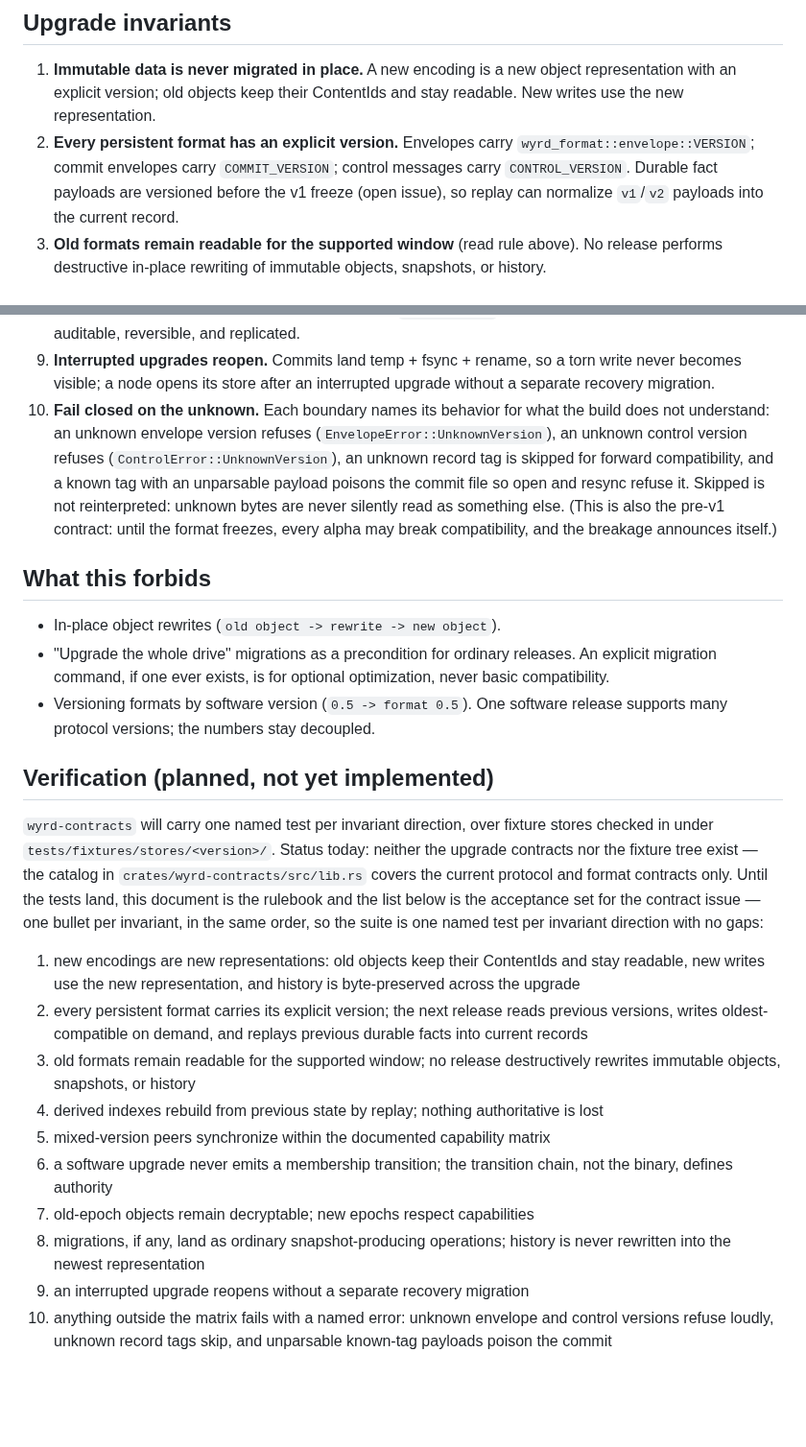
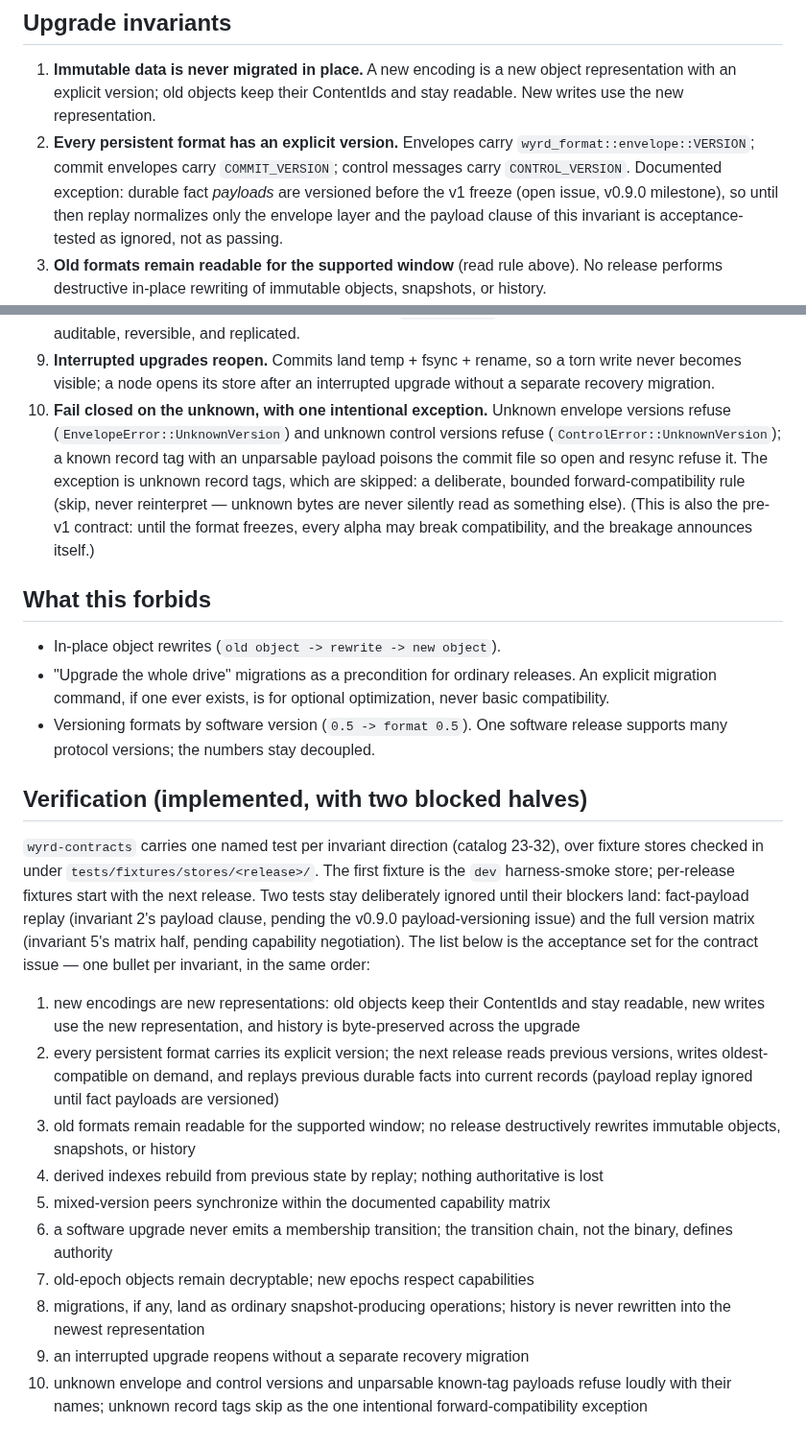
Before and after one commit to control-aesir/wyrd, a Markdown page: docs/upgrade-contract.md, 2 parts joined by grey strips. Shown at 96% size. Drawn GitHub-style; blank space fills up the shorter version.

Commit message:
docs(upgrade-contract): address upgrade-contracts review findings
- Verification section describes the implemented suite and its two
  deliberately ignored halves instead of claiming nothing exists.
- Invariant 2 names durable fact-payload versioning as a documented
  exception with its own acceptance condition (ignored until v0.9.0).
- Invariant 10 classifies the unknown-tag skip as the one intentional
  bounded forward-compatibility exception; everything else fails
  closed.

```diff
--- a/docs/upgrade-contract.md
+++ b/docs/upgrade-contract.md
@@ -40,9 +40,12 @@ Releases are not required to write every format they read:
    ContentIds and stay readable. New writes use the new representation.
 2. **Every persistent format has an explicit version.** Envelopes carry
    `wyrd_format::envelope::VERSION`; commit envelopes carry
-   `COMMIT_VERSION`; control messages carry `CONTROL_VERSION`. Durable
-   fact payloads are versioned before the v1 freeze (open issue), so
-   replay can normalize `v1`/`v2` payloads into the current record.
+   `COMMIT_VERSION`; control messages carry `CONTROL_VERSION`.
+   Documented exception: durable fact *payloads* are versioned
+   before the v1 freeze (open issue, v0.9.0 milestone), so until
+   then replay normalizes only the envelope layer and the payload
+   clause of this invariant is acceptance-tested as ignored, not
+   as passing.
 3. **Old formats remain readable for the supported window** (read rule
    above). No release performs destructive in-place rewriting of
    immutable objects, snapshots, or history.
@@ -69,16 +72,16 @@ Releases are not required to write every format they read:
 9. **Interrupted upgrades reopen.** Commits land temp + fsync + rename, so
    a torn write never becomes visible; a node opens its store after an
    interrupted upgrade without a separate recovery migration.
-10. **Fail closed on the unknown.** Each boundary names its behavior
-    for what the build does not understand: an unknown envelope
-    version refuses (`EnvelopeError::UnknownVersion`), an unknown
-    control version refuses (`ControlError::UnknownVersion`), an
-    unknown record tag is skipped for forward compatibility, and a
-    known tag with an unparsable payload poisons the commit file so
-    open and resync refuse it. Skipped is not reinterpreted: unknown
-    bytes are never silently read as something else. (This is also
-    the pre-v1 contract: until the format freezes, every alpha may
-    break compatibility, and the breakage announces itself.)
+10. **Fail closed on the unknown, with one intentional exception.**
+    Unknown envelope versions refuse (`EnvelopeError::UnknownVersion`)
+    and unknown control versions refuse (`ControlError::UnknownVersion`);
+    a known record tag with an unparsable payload poisons the commit
+    file so open and resync refuse it. The exception is unknown record
+    tags, which are skipped: a deliberate, bounded forward-compatibility
+    rule (skip, never reinterpret — unknown bytes are never silently
+    read as something else). (This is also the pre-v1 contract: until
+    the format freezes, every alpha may break compatibility, and the
+    breakage announces itself.)
 
 ## What this forbids
 
@@ -90,23 +93,26 @@ Releases are not required to write every format they read:
   software release supports many protocol versions; the numbers stay
   decoupled.
 
-## Verification (planned, not yet implemented)
+## Verification (implemented, with two blocked halves)
 
-`wyrd-contracts` will carry one named test per invariant direction, over
-fixture stores checked in under `tests/fixtures/stores/<version>/`.
-Status today: neither the upgrade contracts nor the fixture tree exist —
-the catalog in `crates/wyrd-contracts/src/lib.rs` covers the current
-protocol and format contracts only. Until the tests land, this document is
-the rulebook and the list below is the acceptance set for the contract
-issue — one bullet per invariant, in the same order, so the suite is one
-named test per invariant direction with no gaps:
+`wyrd-contracts` carries one named test per invariant direction
+(catalog 23-32), over fixture stores checked in under
+`tests/fixtures/stores/<release>/`. The first fixture is the `dev`
+harness-smoke store; per-release fixtures start with the next
+release. Two tests stay deliberately ignored until their blockers
+land: fact-payload replay (invariant 2's payload clause, pending
+the v0.9.0 payload-versioning issue) and the full version matrix
+(invariant 5's matrix half, pending capability negotiation). The
+list below is the acceptance set for the contract issue — one
+bullet per invariant, in the same order:
 
 1. new encodings are new representations: old objects keep their
    ContentIds and stay readable, new writes use the new representation,
    and history is byte-preserved across the upgrade
 2. every persistent format carries its explicit version; the next release
    reads previous versions, writes oldest-compatible on demand, and
-   replays previous durable facts into current records
+   replays previous durable facts into current records (payload
+   replay ignored until fact payloads are versioned)
 3. old formats remain readable for the supported window; no release
    destructively rewrites immutable objects, snapshots, or history
 4. derived indexes rebuild from previous state by replay; nothing
@@ -118,6 +124,6 @@ named test per invariant direction with no gaps:
 8. migrations, if any, land as ordinary snapshot-producing operations;
    history is never rewritten into the newest representation
 9. an interrupted upgrade reopens without a separate recovery migration
-10. anything outside the matrix fails with a named error: unknown
-    envelope and control versions refuse loudly, unknown record tags
-    skip, and unparsable known-tag payloads poison the commit
+10. unknown envelope and control versions and unparsable known-tag
+    payloads refuse loudly with their names; unknown record tags skip
+    as the one intentional forward-compatibility exception
```
